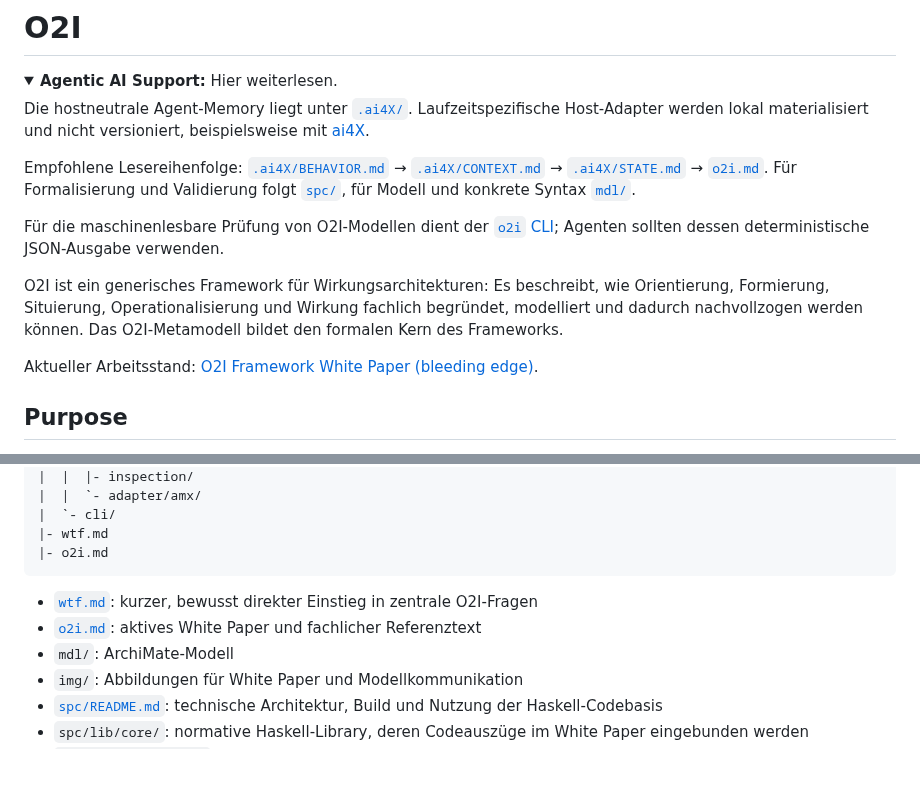
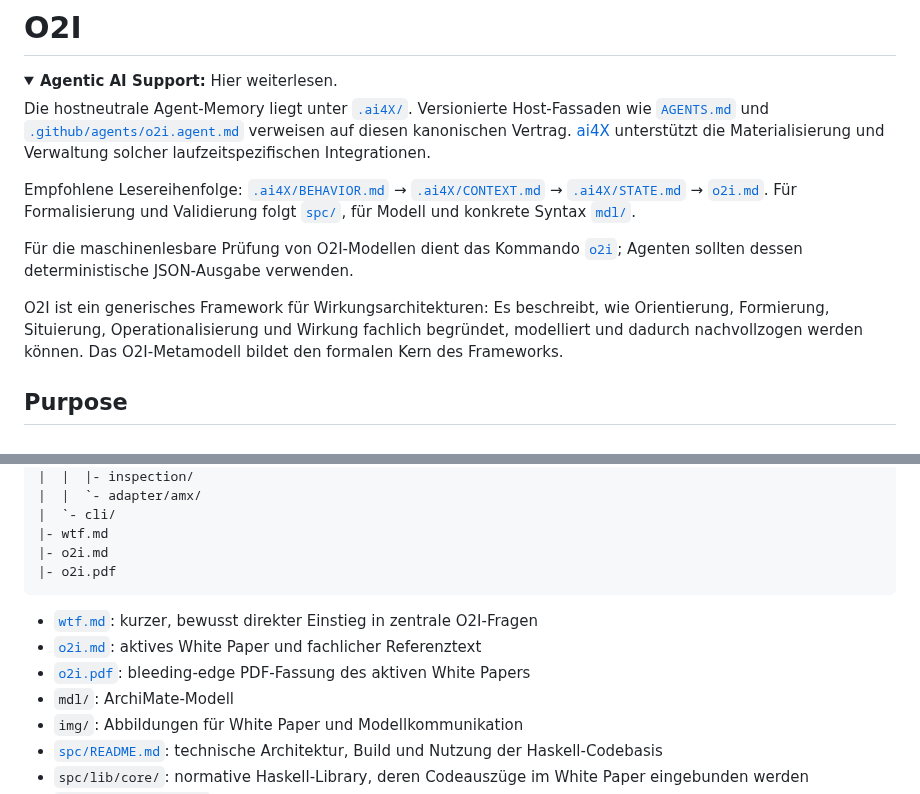
Before and after one commit to normenmueller/o2i, a Markdown page: README.md, 2 parts joined by grey strips. Rendered like a GitHub page; folded sections open; blank space fills up the shorter version.

Commit message:
clarify repository entry points

````diff
--- a/README.md
+++ b/README.md
@@ -3,17 +3,15 @@
 <details>
 <summary><strong>Agentic AI Support:</strong> Hier weiterlesen.</summary>
 
-Die hostneutrale Agent-Memory liegt unter [`.ai4X/`](./.ai4X/). Laufzeitspezifische Host-Adapter werden lokal materialisiert und nicht versioniert, beispielsweise mit [ai4X](https://github.com/normenmueller/ai4X).
+Die hostneutrale Agent-Memory liegt unter [`.ai4X/`](./.ai4X/). Versionierte Host-Fassaden wie [`AGENTS.md`](./AGENTS.md) und [`.github/agents/o2i.agent.md`](./.github/agents/o2i.agent.md) verweisen auf diesen kanonischen Vertrag. [ai4X](https://github.com/normenmueller/ai4X) unterstützt die Materialisierung und Verwaltung solcher laufzeitspezifischen Integrationen.
 
 Empfohlene Lesereihenfolge: [`.ai4X/BEHAVIOR.md`](./.ai4X/BEHAVIOR.md) → [`.ai4X/CONTEXT.md`](./.ai4X/CONTEXT.md) → [`.ai4X/STATE.md`](./.ai4X/STATE.md) → [`o2i.md`](./o2i.md). Für Formalisierung und Validierung folgt [`spc/`](./spc/), für Modell und konkrete Syntax [`mdl/`](./mdl/).
 
-Für die maschinenlesbare Prüfung von O2I-Modellen dient der [`o2i` CLI](#command-line); Agenten sollten dessen deterministische JSON-Ausgabe verwenden.
+Für die maschinenlesbare Prüfung von O2I-Modellen dient das Kommando [`o2i`](#command-line); Agenten sollten dessen deterministische JSON-Ausgabe verwenden.
 
 </details>
 
 O2I ist ein generisches Framework für Wirkungsarchitekturen: Es beschreibt, wie Orientierung, Formierung, Situierung, Operationalisierung und Wirkung fachlich begründet, modelliert und dadurch nachvollzogen werden können. Das O2I-Metamodell bildet den formalen Kern des Frameworks.
-
-Aktueller Arbeitsstand: [O2I Framework White Paper (bleeding edge)](./o2i.pdf).
 
 ## Purpose
 
@@ -82,10 +80,12 @@ o2i/
 |  `- cli/
 |- wtf.md
 |- o2i.md
+|- o2i.pdf
 ```
 
 - [`wtf.md`](./wtf.md): kurzer, bewusst direkter Einstieg in zentrale O2I-Fragen
 - [`o2i.md`](./o2i.md): aktives White Paper und fachlicher Referenztext
+- [`o2i.pdf`](./o2i.pdf): bleeding-edge PDF-Fassung des aktiven White Papers
 - `mdl/`: ArchiMate-Modell
 - `img/`: Abbildungen für White Paper und Modellkommunikation
 - [`spc/README.md`](./spc/README.md): technische Architektur, Build und Nutzung der Haskell-Codebasis
````
